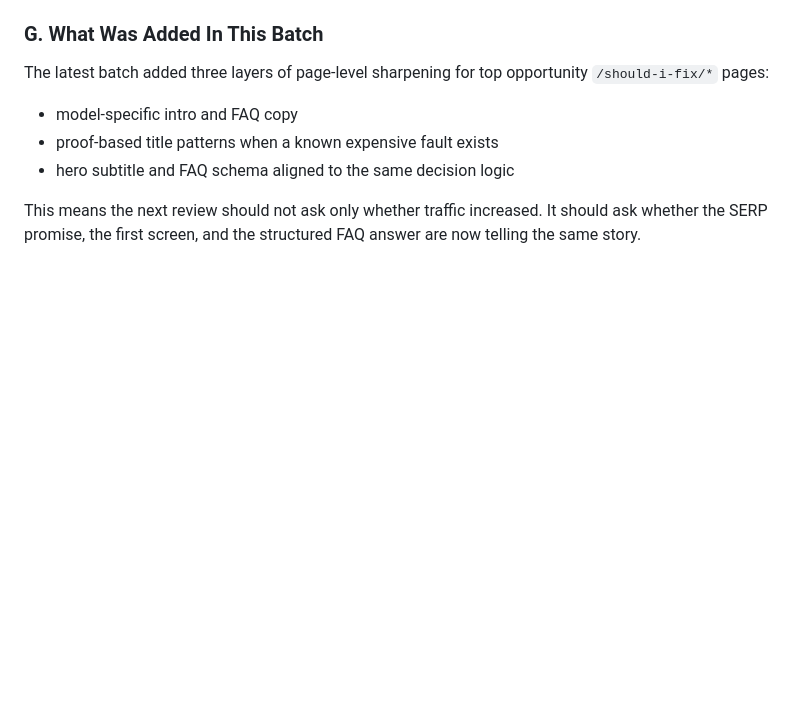
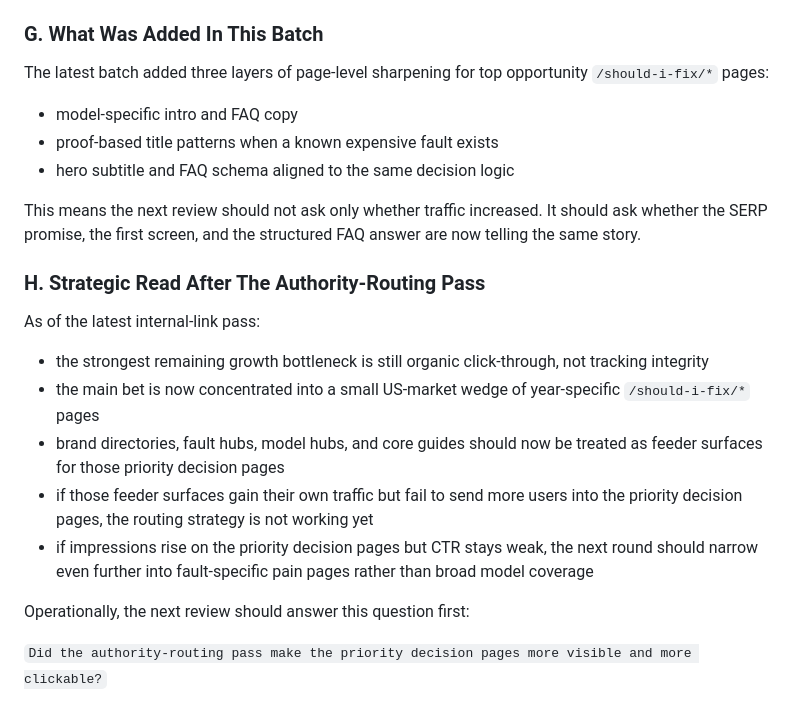
Before and after one commit to ichbinhyeok/CarMonenyPit, a Markdown page: docs/TRACKING_SPEC.md, the part around the change. Drawn GitHub-style; blank space fills up the shorter version.

Commit message:
Clarify CTR review after authority routing

```diff
--- a/docs/TRACKING_SPEC.md
+++ b/docs/TRACKING_SPEC.md
@@ -475,3 +475,16 @@ The latest batch added three layers of page-level sharpening for top opportunity
 - hero subtitle and FAQ schema aligned to the same decision logic
 
 This means the next review should not ask only whether traffic increased. It should ask whether the SERP promise, the first screen, and the structured FAQ answer are now telling the same story.
+
+### H. Strategic Read After The Authority-Routing Pass
+As of the latest internal-link pass:
+
+- the strongest remaining growth bottleneck is still organic click-through, not tracking integrity
+- the main bet is now concentrated into a small US-market wedge of year-specific `/should-i-fix/*` pages
+- brand directories, fault hubs, model hubs, and core guides should now be treated as feeder surfaces for those priority decision pages
+- if those feeder surfaces gain their own traffic but fail to send more users into the priority decision pages, the routing strategy is not working yet
+- if impressions rise on the priority decision pages but CTR stays weak, the next round should narrow even further into fault-specific pain pages rather than broad model coverage
+
+Operationally, the next review should answer this question first:
+
+`Did the authority-routing pass make the priority decision pages more visible and more clickable?`
```
